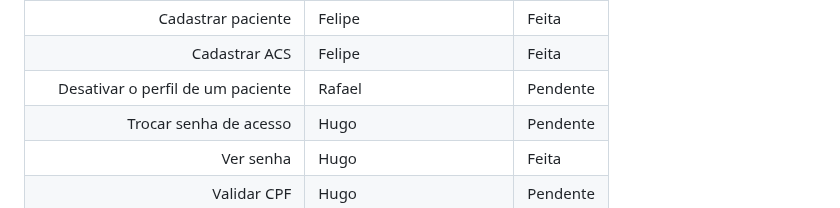
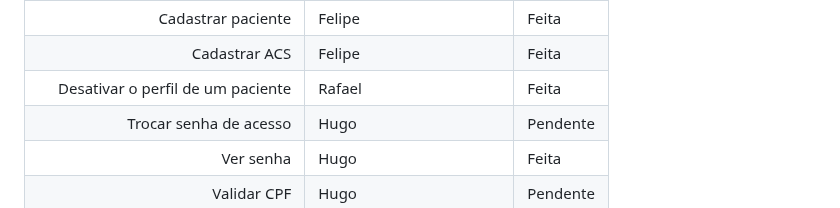
Before and after one commit to sobrevidascb/papelaria, a Markdown page: README.md, the part around the change. GitHub-like rendering.

```diff
--- a/README.md
+++ b/README.md
@@ -142,7 +142,7 @@ Funções Backend
 |Mostrar dados do ACS no perfil| Gabriel |Pendente|
 |Cadastrar paciente| Felipe |Feita|
 |Cadastrar ACS|Felipe |Feita|
-|Desativar o perfil de um paciente| Rafael |Pendente|
+|Desativar o perfil de um paciente| Rafael |Feita|
 |Trocar senha de acesso| Hugo |Pendente|
 |Ver senha| Hugo |Feita|
 |Validar CPF| Hugo |Pendente|
```
